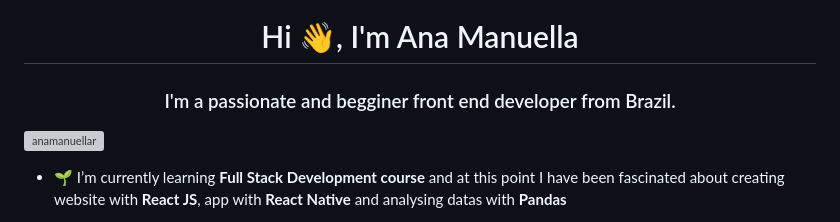
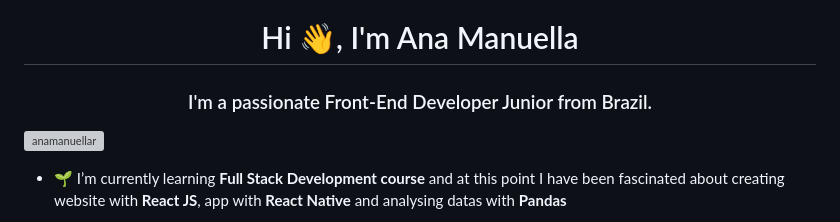
Before and after one commit to anamanuellar/anamanuellar, a Markdown page: README.md, the part around the change. Rendered like a GitHub page; grey boxes are pictures that could not be loaded.

```diff
--- a/README.md
+++ b/README.md
@@ -1,7 +1,7 @@
 <img src="Assinatura Manu.jpg" alt="android" width="100%"/>
 
 <h1 align="center">Hi 👋, I'm Ana Manuella</h1>
-<h3 align="center">I'm a passionate and begginer front end developer from Brazil.</h3>
+<h3 align="center">I'm a passionate Front-End Developer Junior from Brazil.</h3>
 
 <p align="left"> <img src="https://komarev.com/ghpvc/?username=anamanuellar&label=Profile%20views&color=0e75b6&style=flat" alt="anamanuellar" /> </p>
 
```
